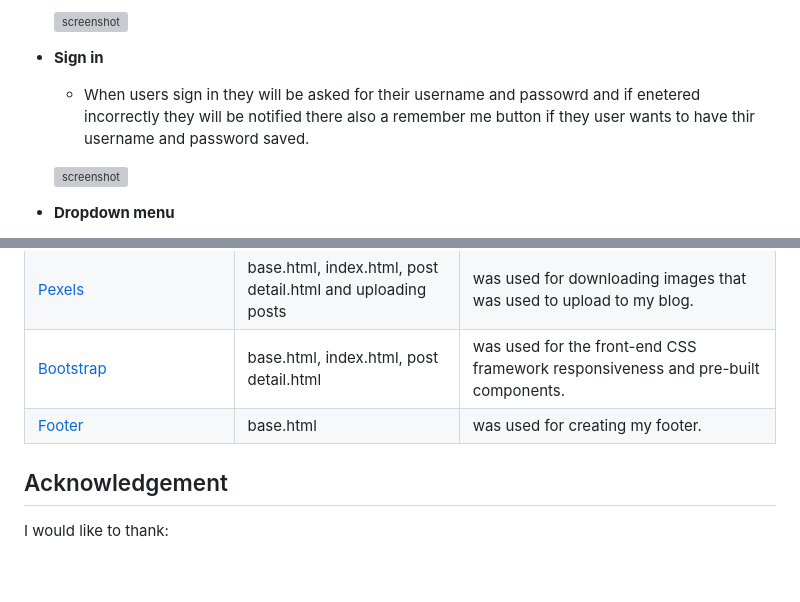
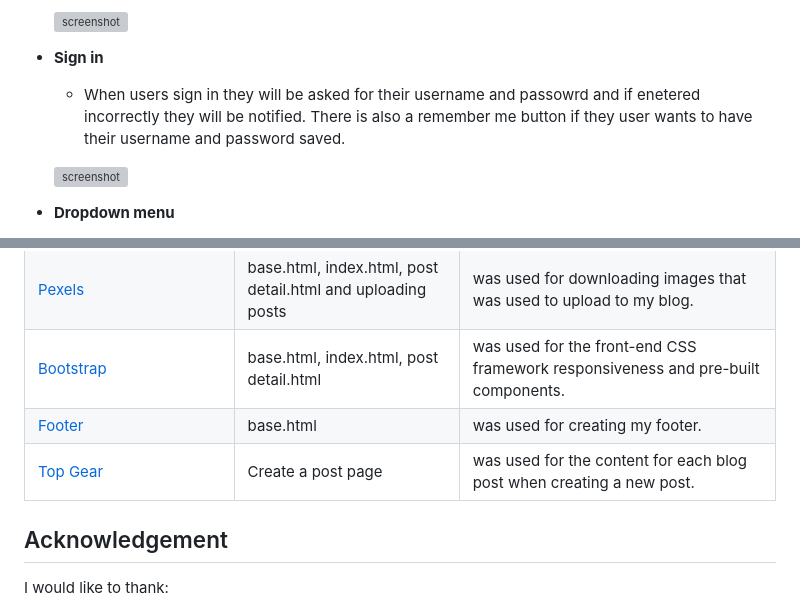
Before and after one commit to AdamRalph123/Car-talk, a Markdown page: README.md, 2 parts joined by grey strips. Rendered like a GitHub page; blank space fills up the shorter version; grey boxes are pictures that could not be loaded.

```diff
--- a/README.md
+++ b/README.md
@@ -187,7 +187,7 @@ I used [balsamiq](https://balsamiq.com/wireframes) to design my site wireframes.
 
 - **Sign in**
 
-    - When users sign in they will be asked for their username and passowrd and if enetered incorrectly they will be notified there also a remember me button if they user wants to have thir username and password saved.
+    - When users sign in they will be asked for their username and passowrd and if enetered incorrectly they will be notified. There is also a remember me button if they user wants to have their username and password saved.
 
     ![screenshot](assets/screenshots/sign%20in%20page%20features.png)
 
@@ -430,6 +430,7 @@ I would like to credit [Code Institute](https://codeinstitute.net/) for allowing
 | [Pexels](https://www.pexels.com/) | base.html, index.html, post detail.html and uploading posts | was used for downloading images that was used to upload to my blog. |
 | [Bootstrap](https://getbootstrap.com/) | base.html, index.html, post detail.html | was used for the front-end CSS framework responsiveness and pre-built components. |
 | [Footer](https://mdbootstrap.com/docs/standard/extended/social-media-icons-footer/) | base.html | was used for creating my footer. |
+| [Top Gear](https://www.topgear.com/) | Create a post page | was used for the content for each blog post when creating a new post. |
 
 
 
```
Also changed, not shown: other parts of README.md (+5 -5 lines).
